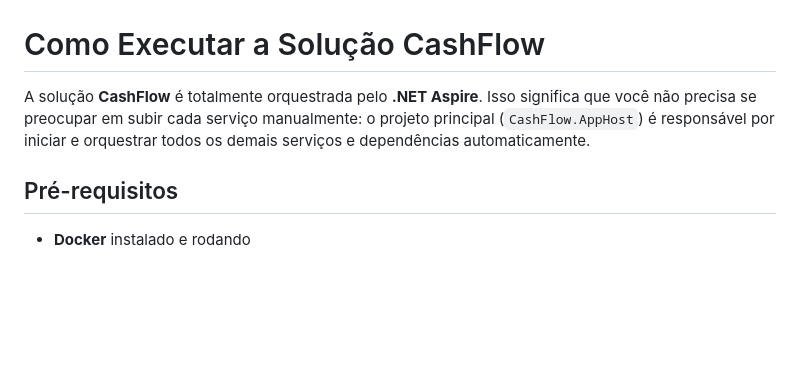
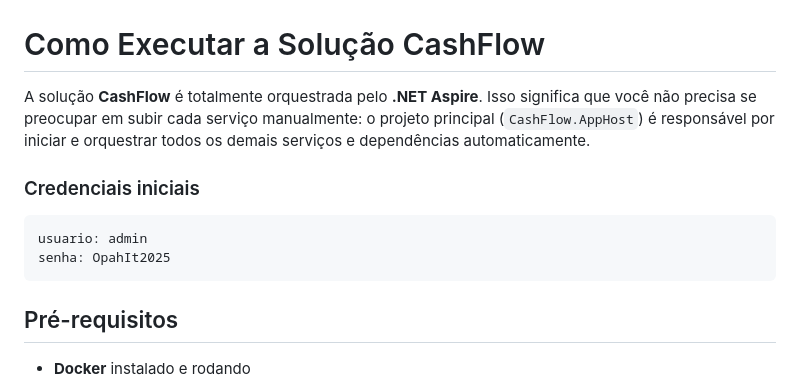
Before and after one commit to rkdcoder/cashflow, a Markdown page: README.md, the part around the change. GitHub-like rendering; blank space fills up the shorter version.

````diff
--- a/README.md
+++ b/README.md
@@ -202,6 +202,13 @@ A solução foi organizada conforme definido no desenho a seguir, garantindo cla
 
 A solução **CashFlow** é totalmente orquestrada pelo **.NET Aspire**. Isso significa que você não precisa se preocupar em subir cada serviço manualmente: o projeto principal (`CashFlow.AppHost`) é responsável por iniciar e orquestrar todos os demais serviços e dependências automaticamente.
 
+### Credenciais iniciais
+
+```
+usuario: admin
+senha: OpahIt2025
+```
+
 ## Pré-requisitos
 
 - **Docker** instalado e rodando
````
